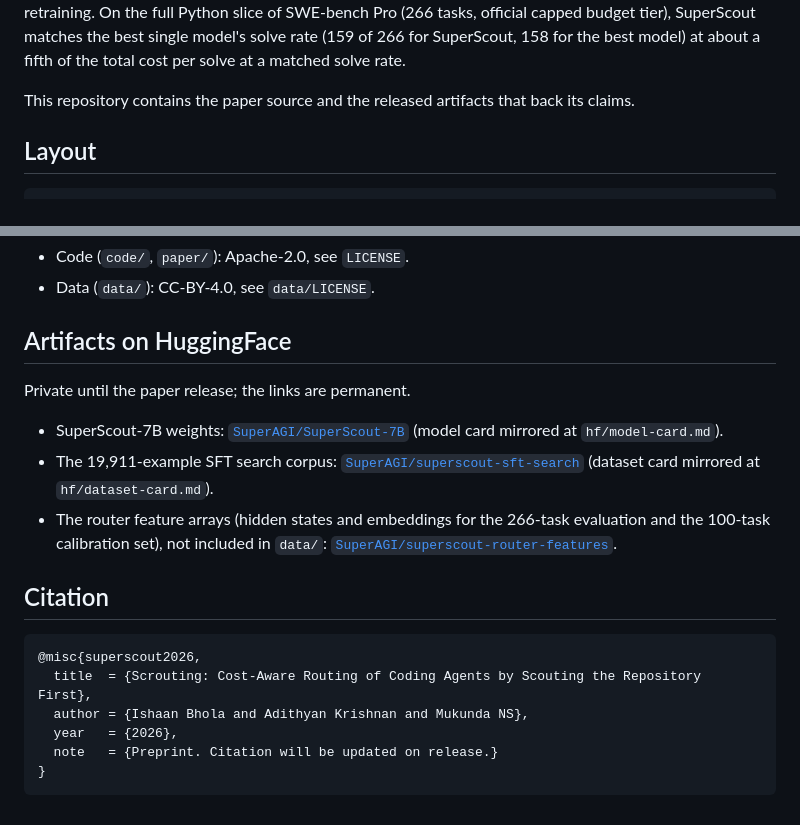
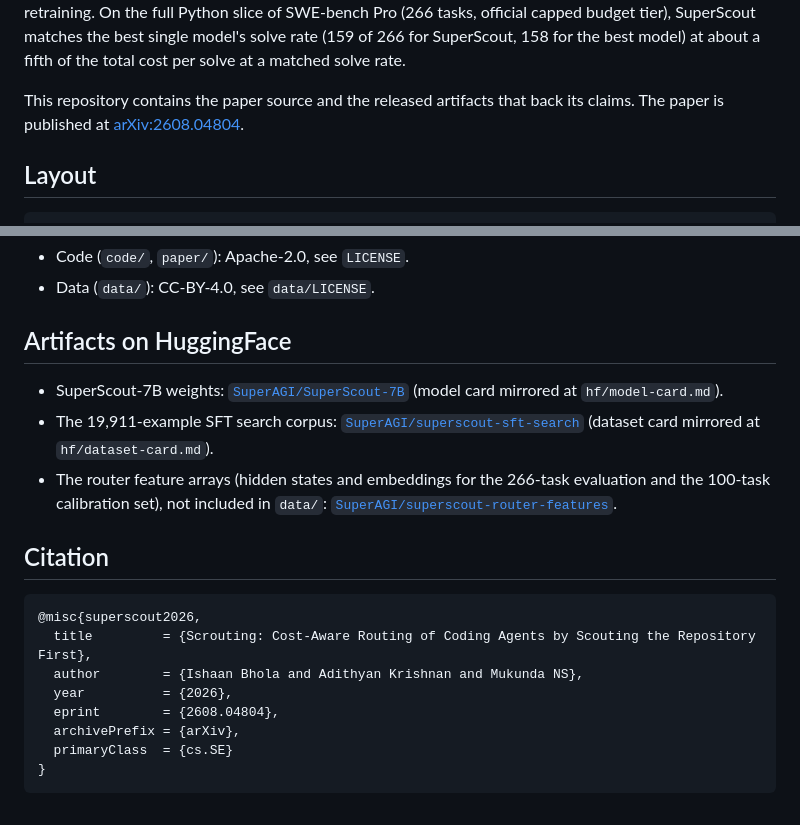
Before and after one commit to TransformerOptimus/superscout, a Markdown page: README.md, 2 parts joined by grey strips. Drawn GitHub-style.

Commit message:
Update citation with the arXiv identifier

````diff
--- a/README.md
+++ b/README.md
@@ -14,7 +14,8 @@ SuperScout, 158 for the best model) at about a fifth of the total cost per
 solve at a matched solve rate.
 
 This repository contains the paper source and the released artifacts that back
-its claims.
+its claims. The paper is published at
+[arXiv:2608.04804](https://arxiv.org/abs/2608.04804).
 
 ## Layout
 
@@ -79,8 +80,6 @@ In-text claims with staged receipts:
 
 ## Artifacts on HuggingFace
 
-Private until the paper release; the links are permanent.
-
 - SuperScout-7B weights:
   [`SuperAGI/SuperScout-7B`](https://huggingface.co/SuperAGI/SuperScout-7B)
   (model card mirrored at `hf/model-card.md`).
@@ -95,9 +94,11 @@ Private until the paper release; the links are permanent.
 
 ```bibtex
 @misc{superscout2026,
-  title  = {Scrouting: Cost-Aware Routing of Coding Agents by Scouting the Repository First},
-  author = {Ishaan Bhola and Adithyan Krishnan and Mukunda NS},
-  year   = {2026},
-  note   = {Preprint. Citation will be updated on release.}
+  title         = {Scrouting: Cost-Aware Routing of Coding Agents by Scouting the Repository First},
+  author        = {Ishaan Bhola and Adithyan Krishnan and Mukunda NS},
+  year          = {2026},
+  eprint        = {2608.04804},
+  archivePrefix = {arXiv},
+  primaryClass  = {cs.SE}
 }
 ```
````
Also changed, not shown: hf/dataset-card.md (+6 -4 lines), hf/model-card.md (+6 -4 lines).
